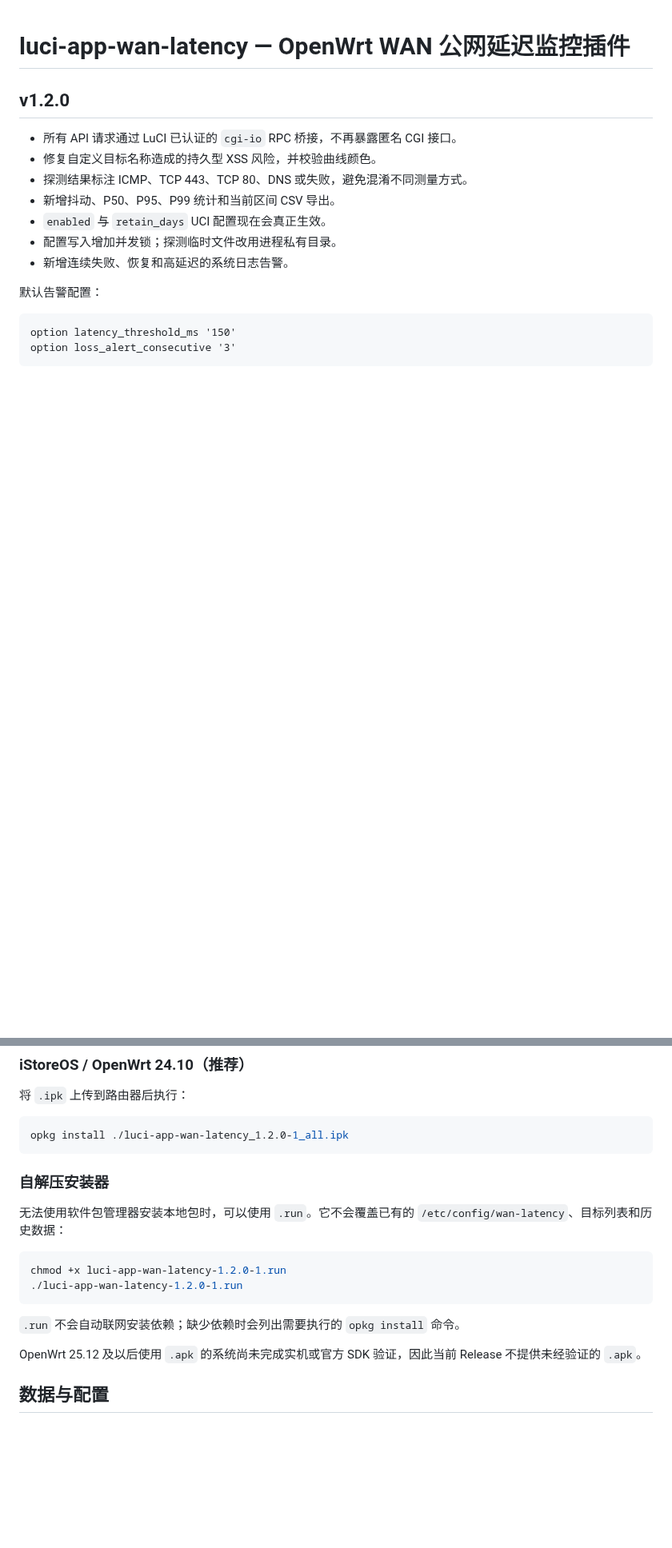
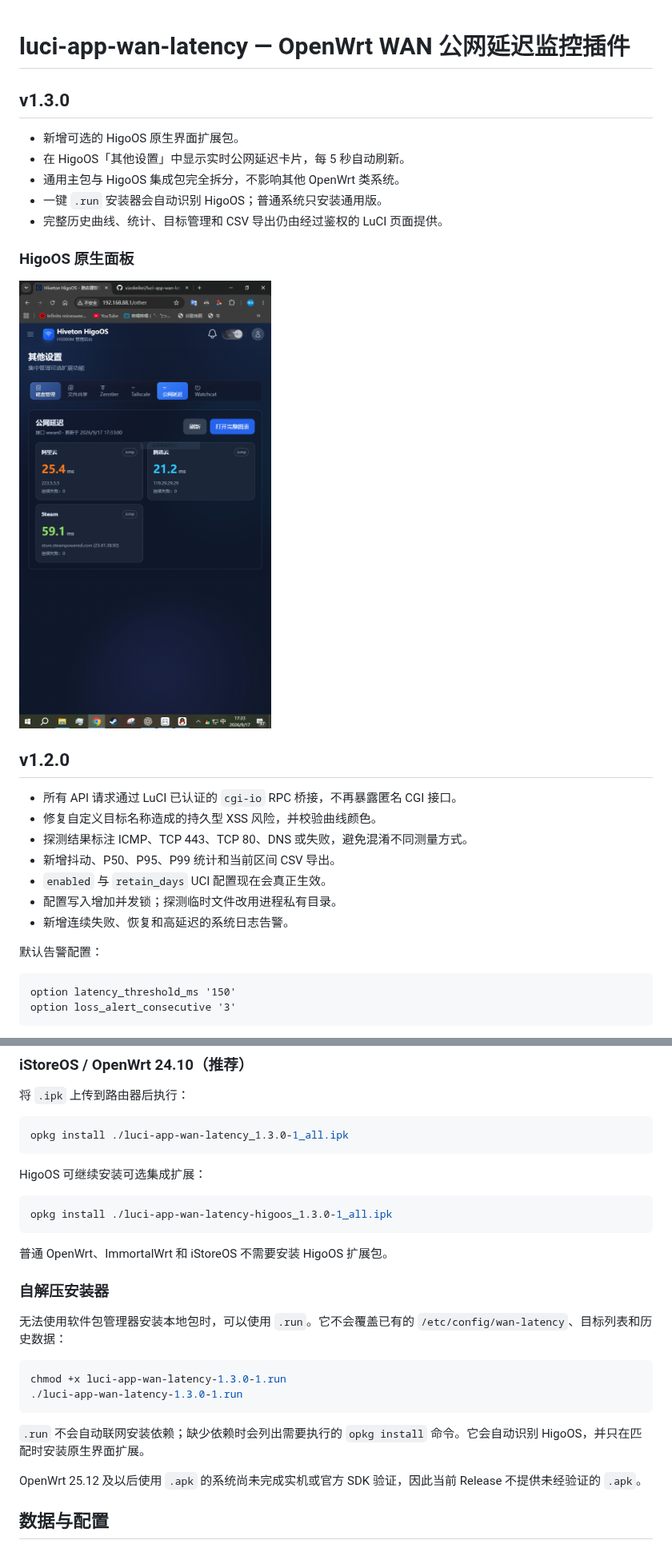
Before and after one commit to xiaokeikei/luci-app-wan-latency, a Markdown page: README.md, 2 parts joined by grey strips. Shown at 80% size. GitHub-like rendering; pictures changed too: docs/screenshots/higoos-native-panel.png (added); blank space fills up the shorter version.

Commit message:
Release v1.3.0 with optional HigoOS integration

````diff
--- a/README.md
+++ b/README.md
@@ -1,4 +1,16 @@
 # luci-app-wan-latency — OpenWrt WAN 公网延迟监控插件
+
+## v1.3.0
+
+- 新增可选的 HigoOS 原生界面扩展包。
+- 在 HigoOS「其他设置」中显示实时公网延迟卡片，每 5 秒自动刷新。
+- 通用主包与 HigoOS 集成包完全拆分，不影响其他 OpenWrt 类系统。
+- 一键 `.run` 安装器会自动识别 HigoOS；普通系统只安装通用版。
+- 完整历史曲线、统计、目标管理和 CSV 导出仍由经过鉴权的 LuCI 页面提供。
+
+### HigoOS 原生面板
+
+![HigoOS 公网延迟原生面板](docs/screenshots/higoos-native-panel.png)
 
 ## v1.2.0
 
@@ -78,19 +91,27 @@ make package/luci-app-wan-latency/compile V=s
 将 `.ipk` 上传到路由器后执行：
 
 ```sh
-opkg install ./luci-app-wan-latency_1.2.0-1_all.ipk
+opkg install ./luci-app-wan-latency_1.3.0-1_all.ipk
 ```
+
+HigoOS 可继续安装可选集成扩展：
+
+```sh
+opkg install ./luci-app-wan-latency-higoos_1.3.0-1_all.ipk
+```
+
+普通 OpenWrt、ImmortalWrt 和 iStoreOS 不需要安装 HigoOS 扩展包。
 
 ### 自解压安装器
 
 无法使用软件包管理器安装本地包时，可以使用 `.run`。它不会覆盖已有的 `/etc/config/wan-latency`、目标列表和历史数据：
 
 ```sh
-chmod +x luci-app-wan-latency-1.2.0-1.run
-./luci-app-wan-latency-1.2.0-1.run
+chmod +x luci-app-wan-latency-1.3.0-1.run
+./luci-app-wan-latency-1.3.0-1.run
 ```
 
-`.run` 不会自动联网安装依赖；缺少依赖时会列出需要执行的 `opkg install` 命令。
+`.run` 不会自动联网安装依赖；缺少依赖时会列出需要执行的 `opkg install` 命令。它会自动识别 HigoOS，并只在匹配时安装原生界面扩展。
 
 OpenWrt 25.12 及以后使用 `.apk` 的系统尚未完成实机或官方 SDK 验证，因此当前 Release 不提供未经验证的 `.apk`。
 
````
Also changed, not shown: other parts of README.md (+2 -1 lines), RELEASE_NOTES.md (added, +28 -0 lines), 6 other files.
